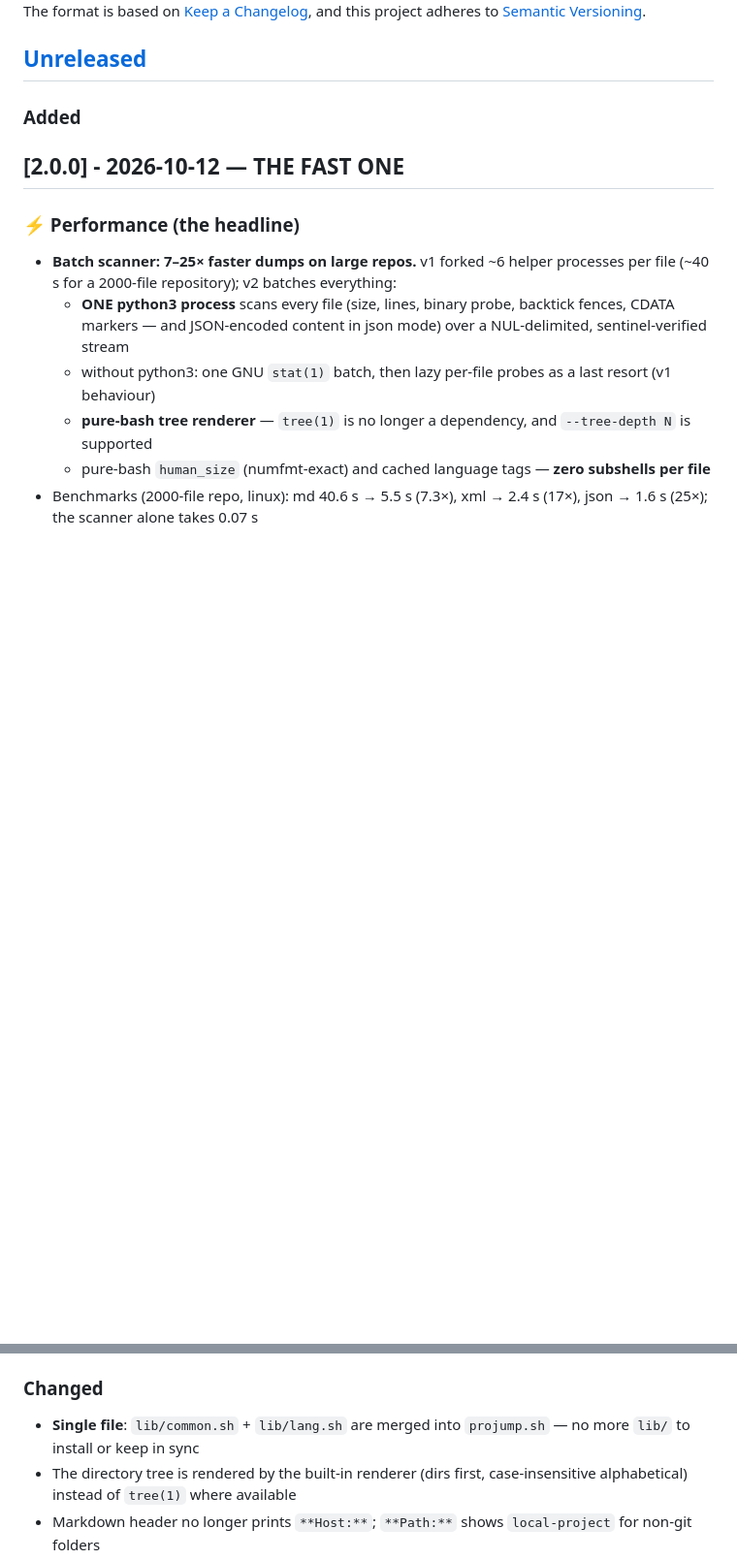
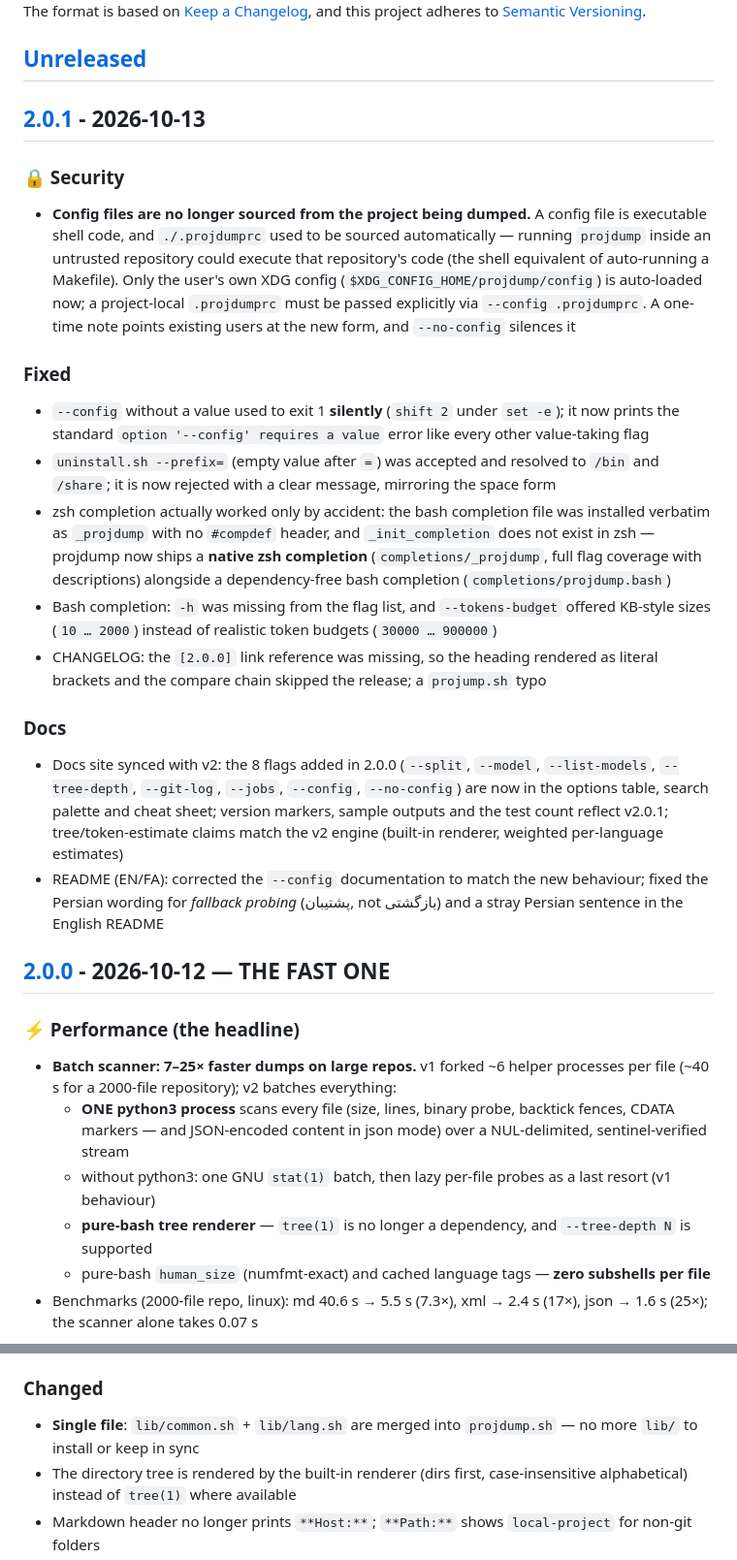
Before and after one commit to CheginiSoroush/projdump, a Markdown page: CHANGELOG.md, 2 parts joined by grey strips. Shown at 97% size. GitHub-like rendering; blank space fills up the shorter version.

Commit message:
chore(release): v2.0.1
Keep-a-Changelog entry for 2.0.1 (security, fixed, docs) plus the
missing [2.0.0] compare link and a projump.sh typo.

```diff
--- a/CHANGELOG.md
+++ b/CHANGELOG.md
@@ -7,7 +7,45 @@ and this project adheres to [Semantic Versioning](https://semver.org/spec/v2.0.0
 
 ## [Unreleased]
 
-### Added
+## [2.0.1] - 2026-10-13
+
+### 🔒 Security
+
+- **Config files are no longer sourced from the project being dumped.** A config file is
+  executable shell code, and `./.projdumprc` used to be sourced automatically — running
+  `projdump` inside an untrusted repository could execute that repository's code (the
+  shell equivalent of auto-running a Makefile). Only the user's own XDG config
+  (`$XDG_CONFIG_HOME/projdump/config`) is auto-loaded now; a project-local `.projdumprc`
+  must be passed explicitly via `--config .projdumprc`. A one-time note points existing
+  users at the new form, and `--no-config` silences it
+
+### Fixed
+
+- `--config` without a value used to exit 1 **silently** (`shift 2` under `set -e`);
+  it now prints the standard `option '--config' requires a value` error like every
+  other value-taking flag
+- `uninstall.sh --prefix=` (empty value after `=`) was accepted and resolved to `/bin`
+  and `/share`; it is now rejected with a clear message, mirroring the space form
+- zsh completion actually worked only by accident: the bash completion file was
+  installed verbatim as `_projdump` with no `#compdef` header, and `_init_completion`
+  does not exist in zsh — projdump now ships a **native zsh completion**
+  (`completions/_projdump`, full flag coverage with descriptions) alongside a
+  dependency-free bash completion (`completions/projdump.bash`)
+- Bash completion: `-h` was missing from the flag list, and `--tokens-budget` offered
+  KB-style sizes (`10 … 2000`) instead of realistic token budgets (`30000 … 900000`)
+- CHANGELOG: the `[2.0.0]` link reference was missing, so the heading rendered as
+  literal brackets and the compare chain skipped the release; a `projump.sh` typo
+
+### Docs
+
+- Docs site synced with v2: the 8 flags added in 2.0.0 (`--split`, `--model`,
+  `--list-models`, `--tree-depth`, `--git-log`, `--jobs`, `--config`, `--no-config`)
+  are now in the options table, search palette and cheat sheet; version markers,
+  sample outputs and the test count reflect v2.0.1; tree/token-estimate claims match
+  the v2 engine (built-in renderer, weighted per-language estimates)
+- README (EN/FA): corrected the `--config` documentation to match the new behaviour;
+  fixed the Persian wording for *fallback probing* (پشتیبان, not بازگشتی) and a stray
+  Persian sentence in the English README
 
 ## [2.0.0] - 2026-10-12 — THE FAST ONE
 
@@ -59,7 +97,7 @@ and this project adheres to [Semantic Versioning](https://semver.org/spec/v2.0.0
 
 ### Changed
 
-- **Single file**: `lib/common.sh` + `lib/lang.sh` are merged into `projump.sh` — no more `lib/` to install or keep in sync
+- **Single file**: `lib/common.sh` + `lib/lang.sh` are merged into `projdump.sh` — no more `lib/` to install or keep in sync
 - The directory tree is rendered by the built-in renderer (dirs first, case-insensitive alphabetical) instead of `tree(1)` where available
 - Markdown header no longer prints `**Host:**`; `**Path:**` shows `local-project` for non-git folders
 - Zero hard dependencies beyond **bash 5.0+** and `find`/`git`; all optional helpers (python3, jq) are detected and skipped gracefully — portable to BSD/macOS (no `sort -z`, no `numfmt`, BSD `stat` supported)
```
Also changed, not shown: other parts of CHANGELOG.md (+3 -1 lines).
